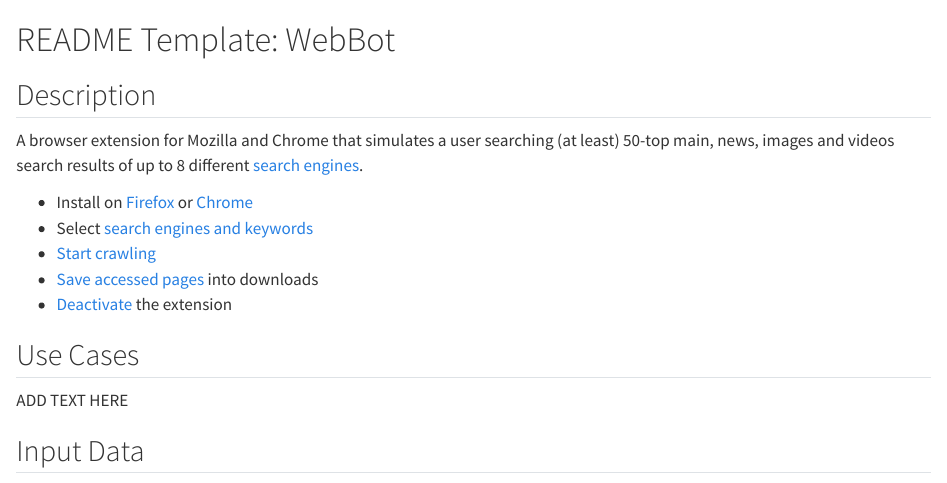
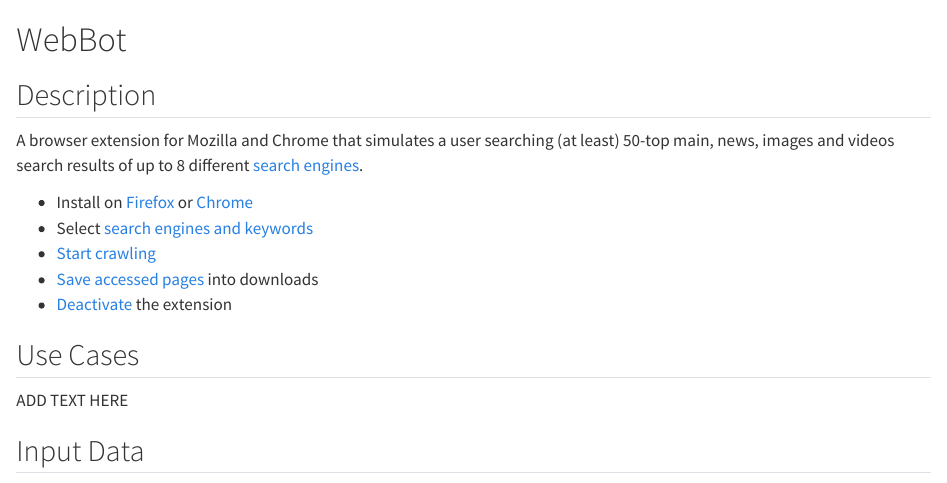
Before and after one commit to gesiscss/WebBot, a Quarto document (methodshub.qmd): the page in a window 1100 px wide, from its top. Rendered offline with R 4.5, knitr and Pandoc in place of Quarto, with nearby package versions.

Commit message:
Update methodshub.qmd

```diff
--- a/methodshub.qmd
+++ b/methodshub.qmd
@@ -5,8 +5,7 @@
   gfm: default
 ---
 
-# README Template: WebBot
-
+# WebBot
 
 ## Description
 
```
